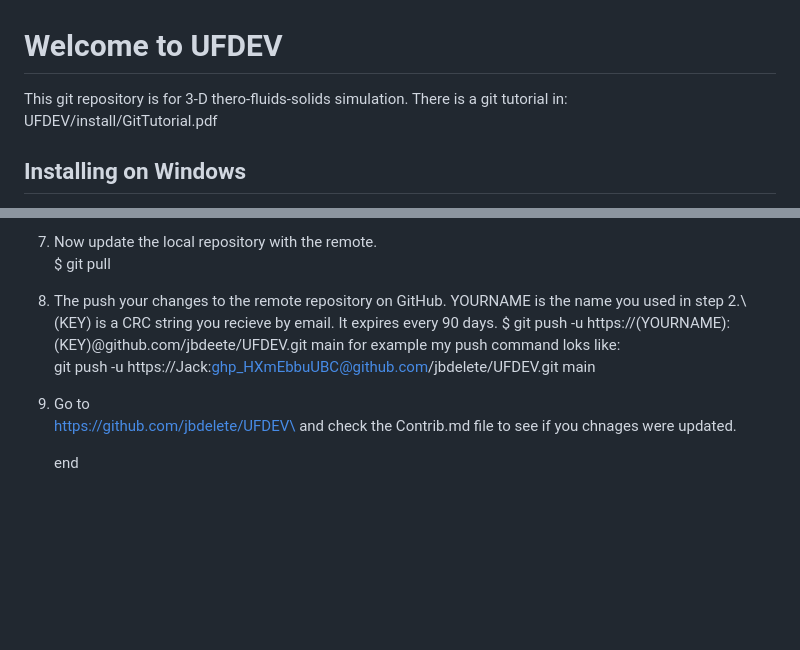
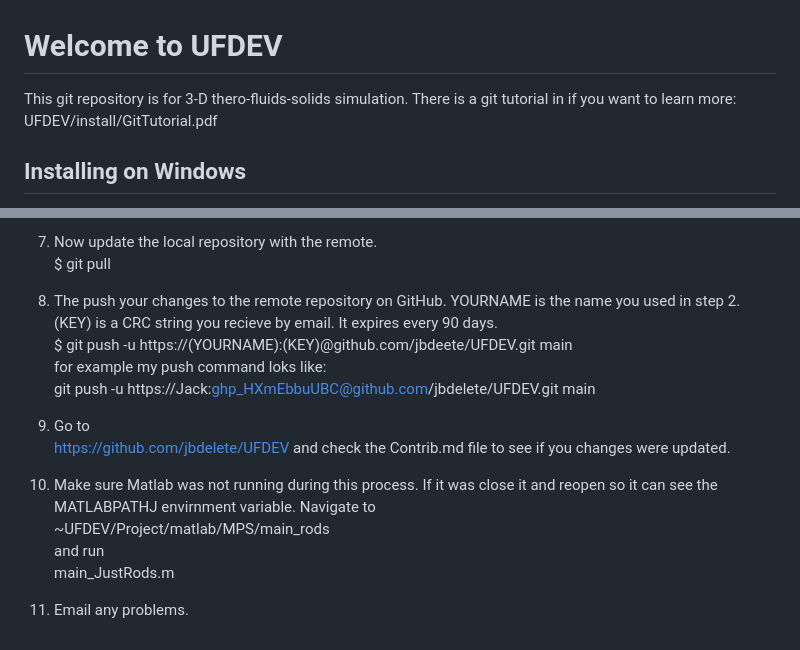
Before and after one commit to jbdelete/UFDEV, a Markdown page: Readme.md, 2 parts joined by grey strips. Rendered like a GitHub page; blank space fills up the shorter version.

```diff
--- a/Readme.md
+++ b/Readme.md
@@ -1,6 +1,6 @@
 # Welcome to UFDEV
 This git repository is for 3-D thero-fluids-solids simulation.
-There is a git tutorial in:\
+There is a git tutorial in if you want to learn more:\
 	UFDEV/install/GitTutorial.pdf
 ## Installing on Windows
 1. Clone the the repository the first time.\
@@ -61,16 +61,18 @@ Follow this tuorial.
    $ git -a commit
 6. Now update the local repository with the remote.\
    $ git pull
-7. The push your changes to the remote repository on GitHub. YOURNAME is the name you used in step 2.\ (KEY) is a CRC string you recieve by email. It expires every 90 days.
-   $ git push -u https://(YOURNAME):(KEY)@github.com/jbdeete/UFDEV.git main
+7. The push your changes to the remote repository on GitHub. YOURNAME is the name you used in step 2.
+   (KEY) is a CRC string you recieve by email. It expires every 90 days.\
+   $ git push -u https://(YOURNAME):(KEY)@github.com/jbdeete/UFDEV.git main\
    for example my push command loks like:\
    git push -u https://Jack:ghp_HXmEbbuUBC@github.com/jbdelete/UFDEV.git main
 9. Go to\
-   https://github.com/jbdelete/UFDEV\
-   and check the Contrib.md file to see if you chnages were updated.
+   https://github.com/jbdelete/UFDEV
+   and check the Contrib.md file to see if you changes were updated.
 
-
-
-
-
-   end
+10. Make sure Matlab was not running during this process. If it was close it and reopen so it can see the MATLABPATHJ envirnment variable.
+    Navigate to\
+   	~UFDEV/Project/matlab/MPS/main_rods\
+   and run\
+	main_JustRods.m
+11. Email any problems.
```
